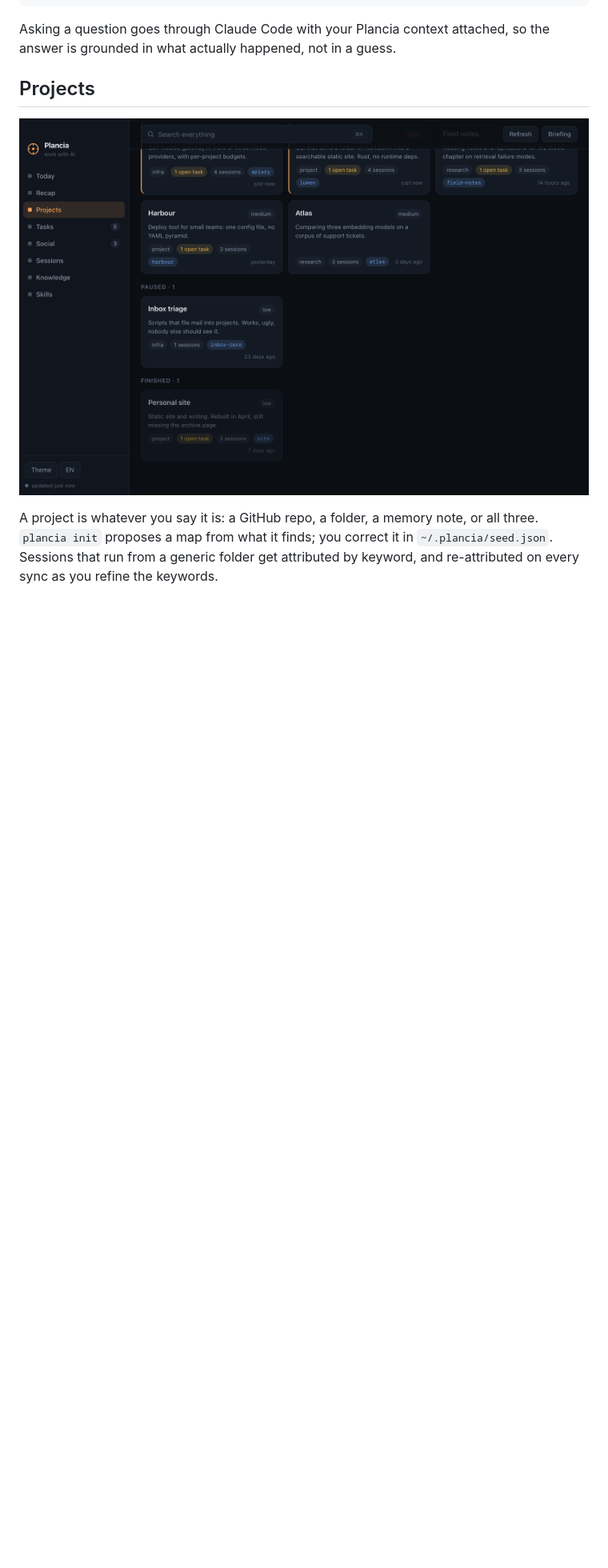
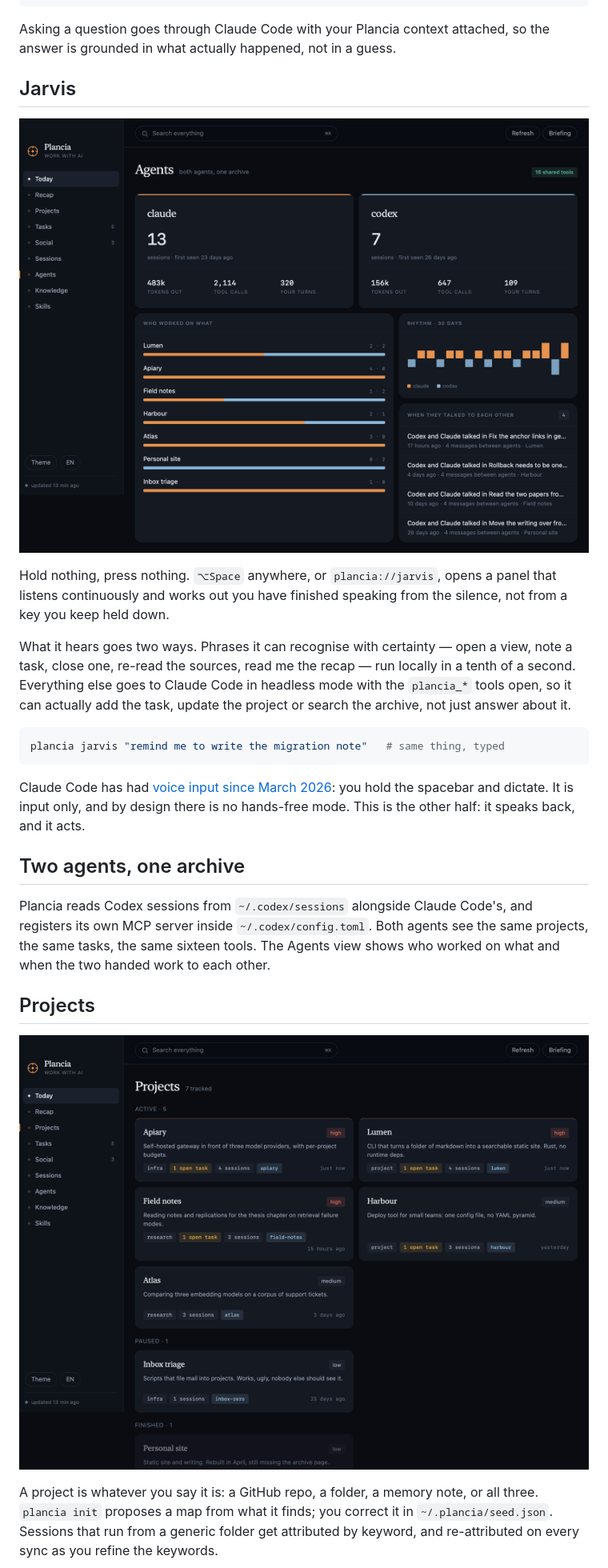
Before and after one commit to eugenionerelli/plancia, a Markdown page: README.md, the part around one of its changes. Shown at 80% size. Rendered like a GitHub page; pictures changed too: docs/agents.png (added), docs/projects.png; blank space fills up the shorter version.

````diff
--- a/README.md
+++ b/README.md
@@ -81,6 +82,35 @@ plancia daily on 08:45 --voce    # every morning, out loud
 
 Asking a question goes through Claude Code with your Plancia context attached, so
 the answer is grounded in what actually happened, not in a guess.
+
+## Jarvis
+
+![Agents](docs/agents.png)
+
+Hold nothing, press nothing. `⌥Space` anywhere, or `plancia://jarvis`, opens a
+panel that listens continuously and works out you have finished speaking from the
+silence, not from a key you keep held down.
+
+What it hears goes two ways. Phrases it can recognise with certainty — open a
+view, note a task, close one, re-read the sources, read me the recap — run
+locally in a tenth of a second. Everything else goes to Claude Code in headless
+mode with the `plancia_*` tools open, so it can actually add the task, update the
+project or search the archive, not just answer about it.
+
+```bash
+plancia jarvis "remind me to write the migration note"   # same thing, typed
+```
+
+Claude Code has had [voice input since March 2026](https://claudefa.st/blog/guide/mechanics/voice-mode):
+you hold the spacebar and dictate. It is input only, and by design there is no
+hands-free mode. This is the other half: it speaks back, and it acts.
+
+## Two agents, one archive
+
+Plancia reads Codex sessions from `~/.codex/sessions` alongside Claude Code's,
+and registers its own MCP server inside `~/.codex/config.toml`. Both agents see
+the same projects, the same tasks, the same sixteen tools. The Agents view shows
+who worked on what and when the two handed work to each other.
 
 ## Projects
 
````
Also changed, not shown: other parts of README.md (+3 -2 lines), README.it.md (+33 -3 lines), docs/dashboard.png, docs/recap.png, 14 other files.
